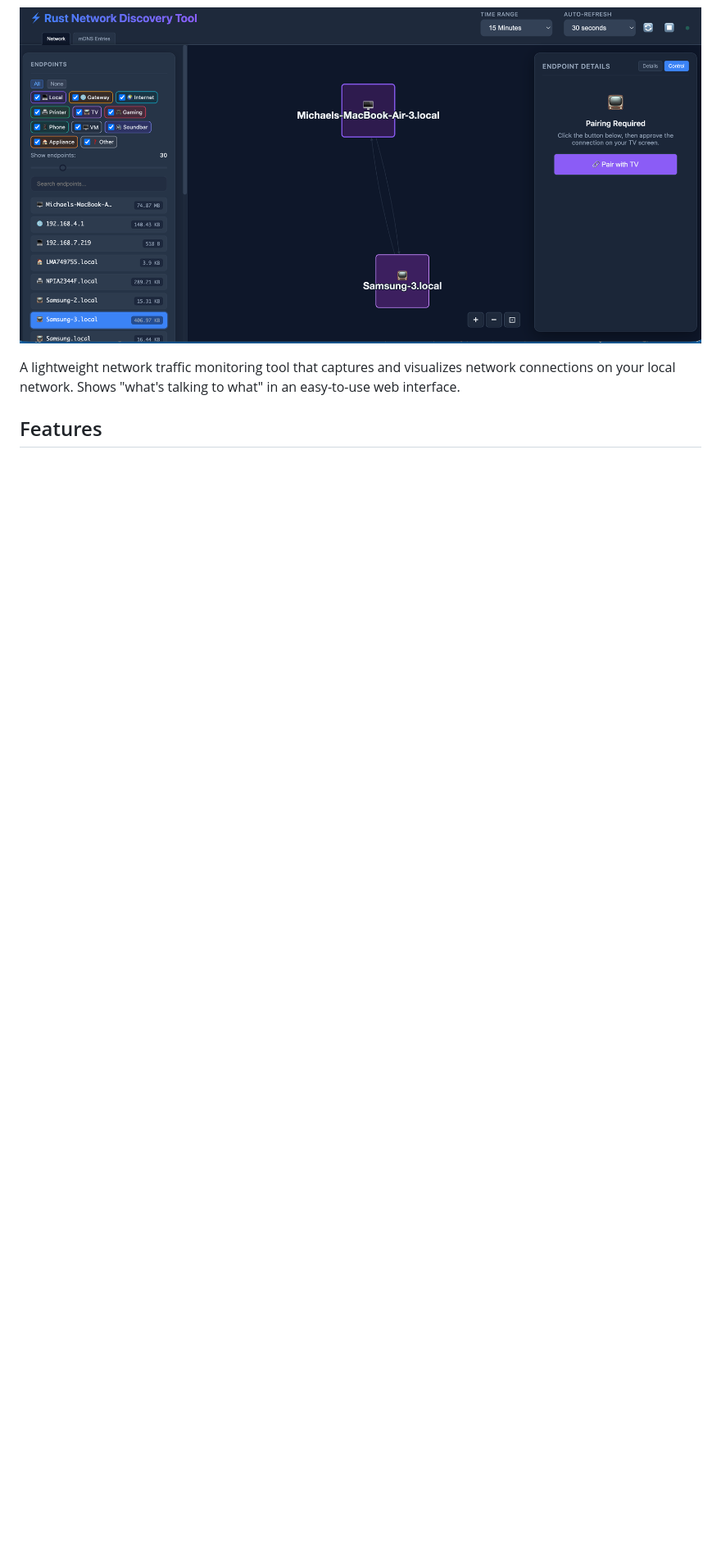
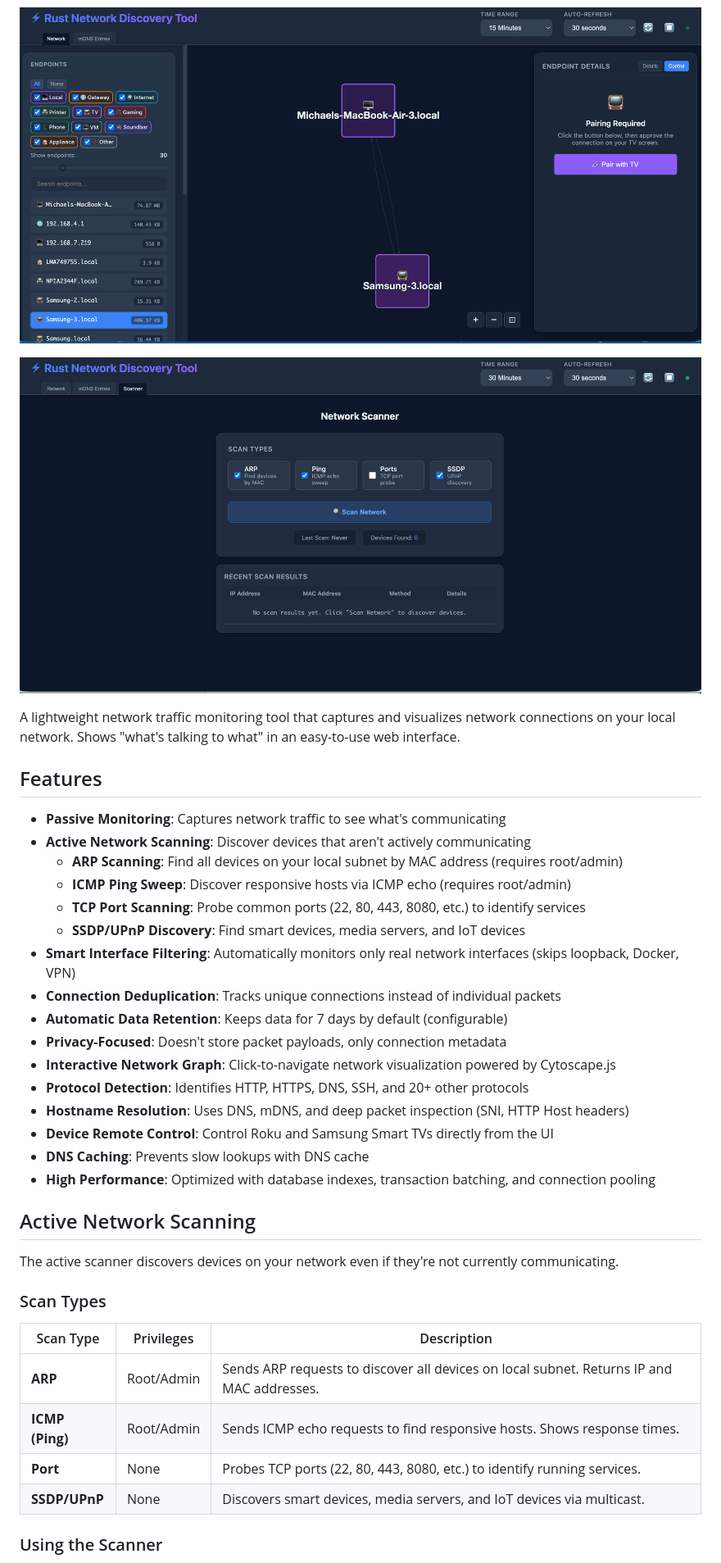
Before and after one commit to mikemiles-dev/rust_network_discovery_tool, a Markdown page: README.md, the part around the change printed below. Shown: that part at 82% size. GitHub-like rendering; pictures changed too: screenshot_network_scan.png (added); blank space fills up the shorter version.

```diff
--- a/README.md
+++ b/README.md
@@ -6,6 +6,41 @@ Rust Network Discovery Tool
 
 ![Screenshot](screenshot_control.png)
 
+![Screenshot](screenshot_network_scan.png)
+
 A lightweight network traffic monitoring tool that captures and visualizes network connections on your local network. Shows "what's talking to what" in an easy-to-use web interface.
 
 ## Features
+
+- **Passive Monitoring**: Captures network traffic to see what's communicating
+- **Active Network Scanning**: Discover devices that aren't actively communicating
+  - **ARP Scanning**: Find all devices on your local subnet by MAC address (requires root/admin)
+  - **ICMP Ping Sweep**: Discover responsive hosts via ICMP echo (requires root/admin)
+  - **TCP Port Scanning**: Probe common ports (22, 80, 443, 8080, etc.) to identify services
+  - **SSDP/UPnP Discovery**: Find smart devices, media servers, and IoT devices
+- **Smart Interface Filtering**: Automatically monitors only real network interfaces (skips loopback, Docker, VPN)
+- **Connection Deduplication**: Tracks unique connections instead of individual packets
+- **Automatic Data Retention**: Keeps data for 7 days by default (configurable)
+- **Privacy-Focused**: Doesn't store packet payloads, only connection metadata
+- **Interactive Network Graph**: Click-to-navigate network visualization powered by Cytoscape.js
+- **Protocol Detection**: Identifies HTTP, HTTPS, DNS, SSH, and 20+ other protocols
+- **Hostname Resolution**: Uses DNS, mDNS, and deep packet inspection (SNI, HTTP Host headers)
+- **Device Remote Control**: Control Roku and Samsung Smart TVs directly from the UI
+- **DNS Caching**: Prevents slow lookups with DNS cache
+- **High Performance**: Optimized with database indexes, transaction batching, and connection pooling
+
+## Active Network Scanning
+
+The active scanner discovers devices on your network even if they're not currently communicating.
+
+### Scan Types
+
+| Scan Type | Privileges | Description |
+|-----------|------------|-------------|
+| **ARP** | Root/Admin | Sends ARP requests to discover all devices on local subnet. Returns IP and MAC addresses. |
+| **ICMP (Ping)** | Root/Admin | Sends ICMP echo requests to find responsive hosts. Shows response times. |
+| **Port** | None | Probes TCP ports (22, 80, 443, 8080, etc.) to identify running services. |
+| **SSDP/UPnP** | None | Discovers smart devices, media servers, and IoT devices via multicast. |
+
+### Using the Scanner
+
```
Also changed, not shown: other parts of README.md (+39 -47 lines), RELEASES.md (+40 -0 lines), 14 other files.
